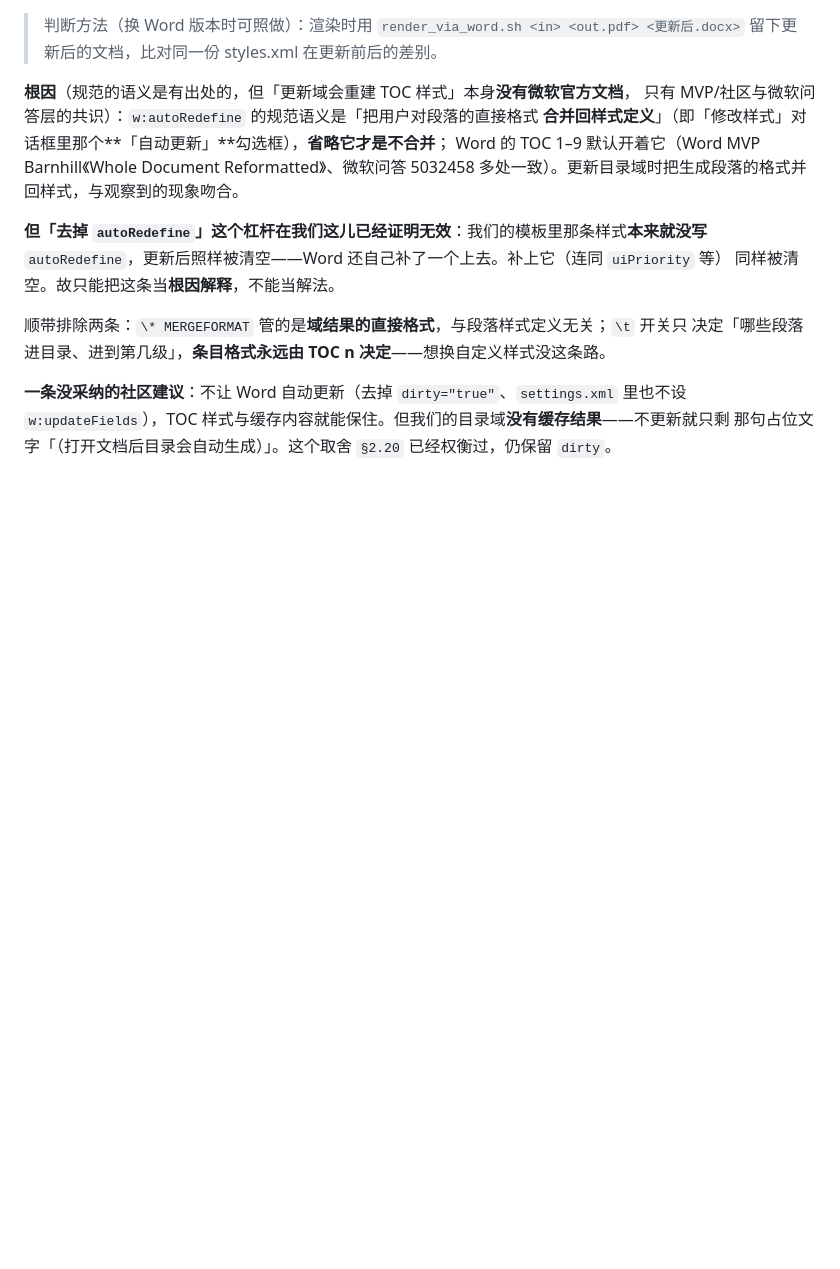
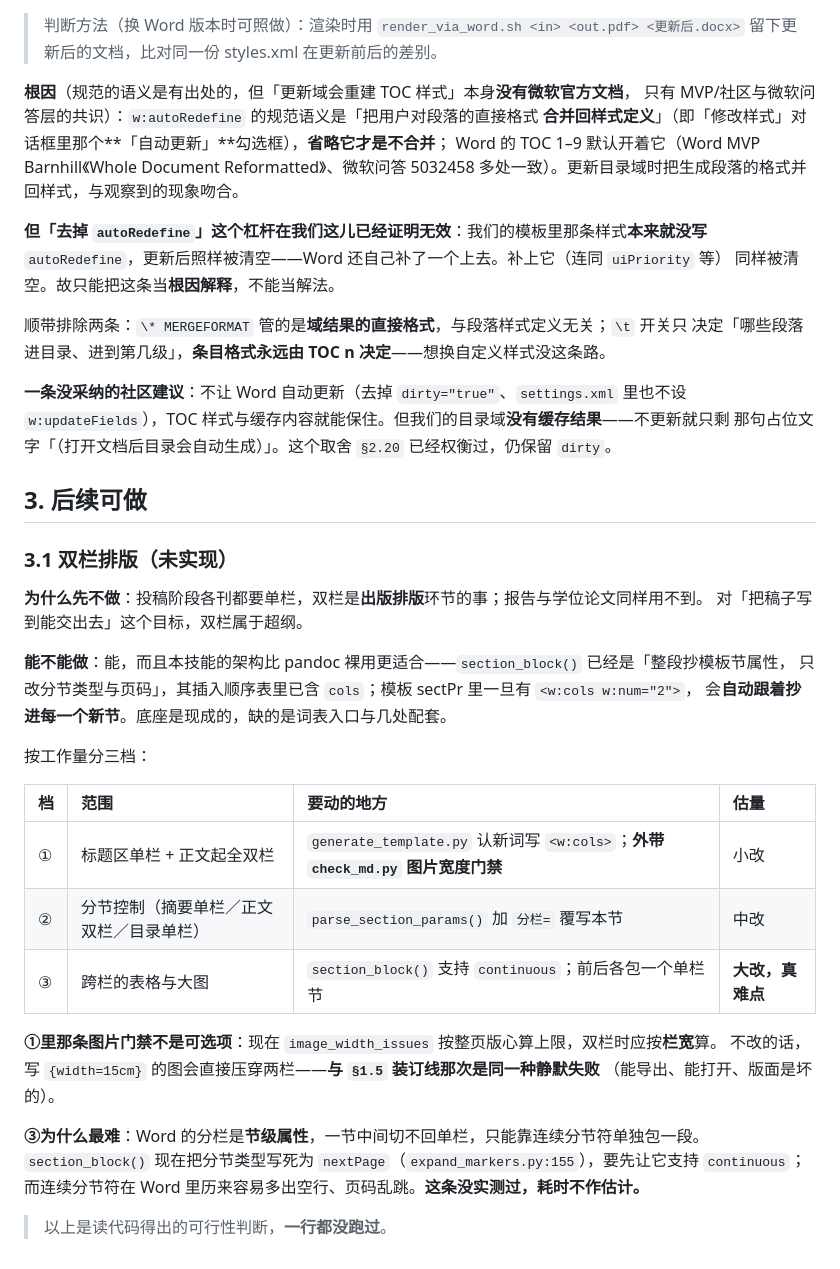
Before and after one commit to ls-open/md-to-word, a Markdown page: references/design.md, the part around the change. Drawn GitHub-style; blank space fills up the shorter version.

Commit message:
docs(design): 记下双栏排版的可行性判断（未实现）
新增 §3「后续可做」，说明为什么先不做（投稿与报告都用不到，双栏属出版环节）、
架构上能不能做（section_block 已整段抄模板节属性，cols 在插入顺序表里），
以及分三档的工作量和各自的真难点——重点是图片宽度门禁必须同步改成按栏宽算，
否则会重演 §1.5 装订线那种静默失败。

结论全部来自读代码，未跑过，已标注。

```diff
--- a/references/design.md
+++ b/references/design.md
@@ -489,3 +489,32 @@ Word 的 TOC 1–9 默认开着它（Word MVP Barnhill《Whole Document Reformat
 **一条没采纳的社区建议**：不让 Word 自动更新（去掉 `dirty="true"`、`settings.xml` 里也不设
 `w:updateFields`），TOC 样式与缓存内容就能保住。但我们的目录域**没有缓存结果**——不更新就只剩
 那句占位文字「（打开文档后目录会自动生成）」。这个取舍 `§2.20` 已经权衡过，仍保留 `dirty`。
+
+## 3. 后续可做
+
+### 3.1 双栏排版（未实现）
+
+**为什么先不做**：投稿阶段各刊都要单栏，双栏是**出版排版**环节的事；报告与学位论文同样用不到。
+对「把稿子写到能交出去」这个目标，双栏属于超纲。
+
+**能不能做**：能，而且本技能的架构比 pandoc 裸用更适合——`section_block()` 已经是「整段抄模板节属性，
+只改分节类型与页码」，其插入顺序表里已含 `cols`；模板 sectPr 里一旦有 `<w:cols w:num="2">`，
+会**自动跟着抄进每一个新节**。底座是现成的，缺的是词表入口与几处配套。
+
+按工作量分三档：
+
+| 档 | 范围 | 要动的地方 | 估量 |
+| :-- | :-- | :-- | :-- |
+| ① | 标题区单栏 + 正文起全双栏 | `generate_template.py` 认新词写 `<w:cols>`；**外带 `check_md.py` 图片宽度门禁** | 小改 |
+| ② | 分节控制（摘要单栏／正文双栏／目录单栏） | `parse_section_params()` 加 `分栏=` 覆写本节 | 中改 |
+| ③ | 跨栏的表格与大图 | `section_block()` 支持 `continuous`；前后各包一个单栏节 | **大改，真难点** |
+
+**①里那条图片门禁不是可选项**：现在 `image_width_issues` 按整页版心算上限，双栏时应按**栏宽**算。
+不改的话，写 `{width=15cm}` 的图会直接压穿两栏——**与 `§1.5` 装订线那次是同一种静默失败**
+（能导出、能打开、版面是坏的）。
+
+**③为什么最难**：Word 的分栏是**节级属性**，一节中间切不回单栏，只能靠连续分节符单独包一段。
+`section_block()` 现在把分节类型写死为 `nextPage`（`expand_markers.py:155`），要先让它支持
+`continuous`；而连续分节符在 Word 里历来容易多出空行、页码乱跳。**这条没实测过，耗时不作估计。**
+
+> 以上是读代码得出的可行性判断，**一行都没跑过**。
```
